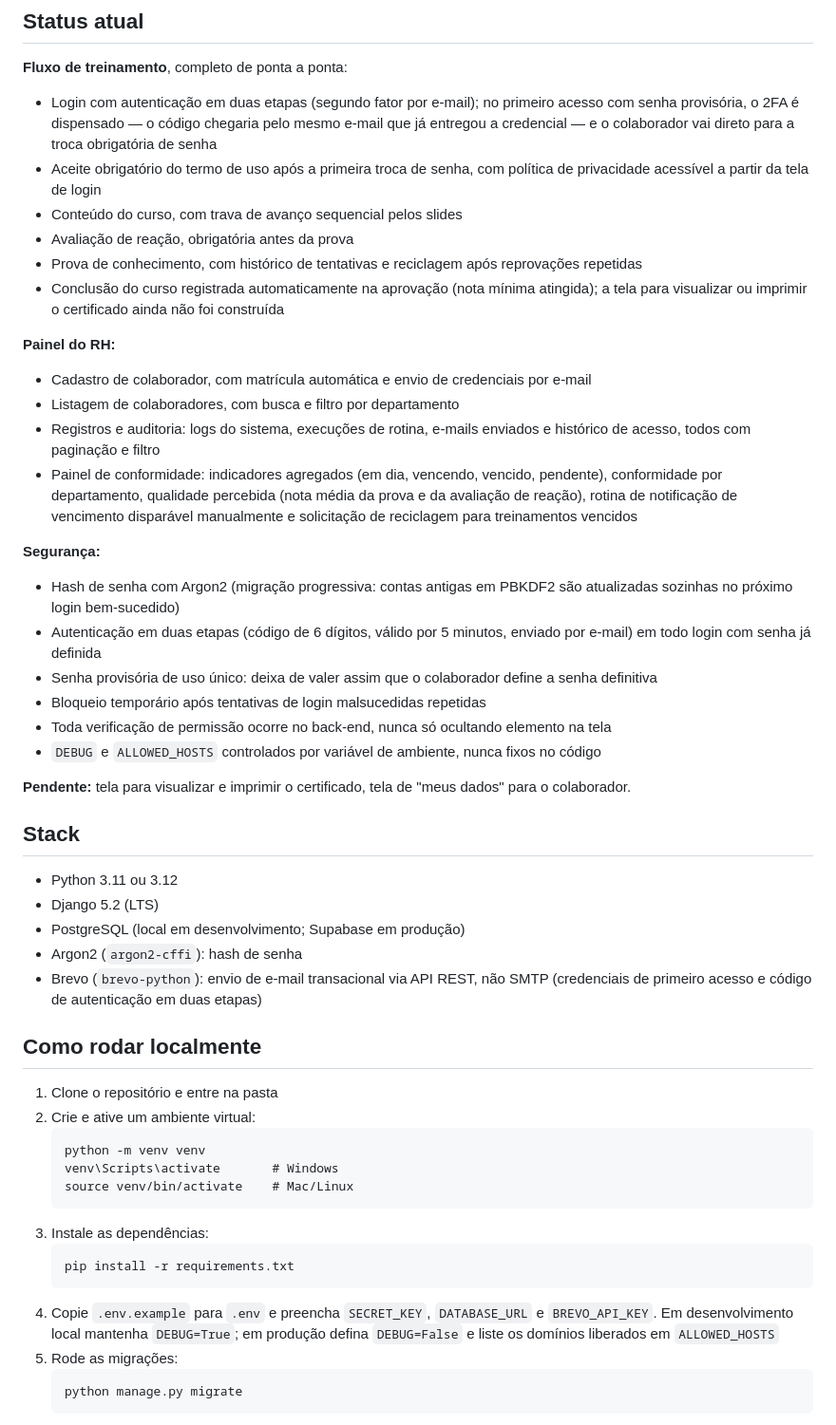
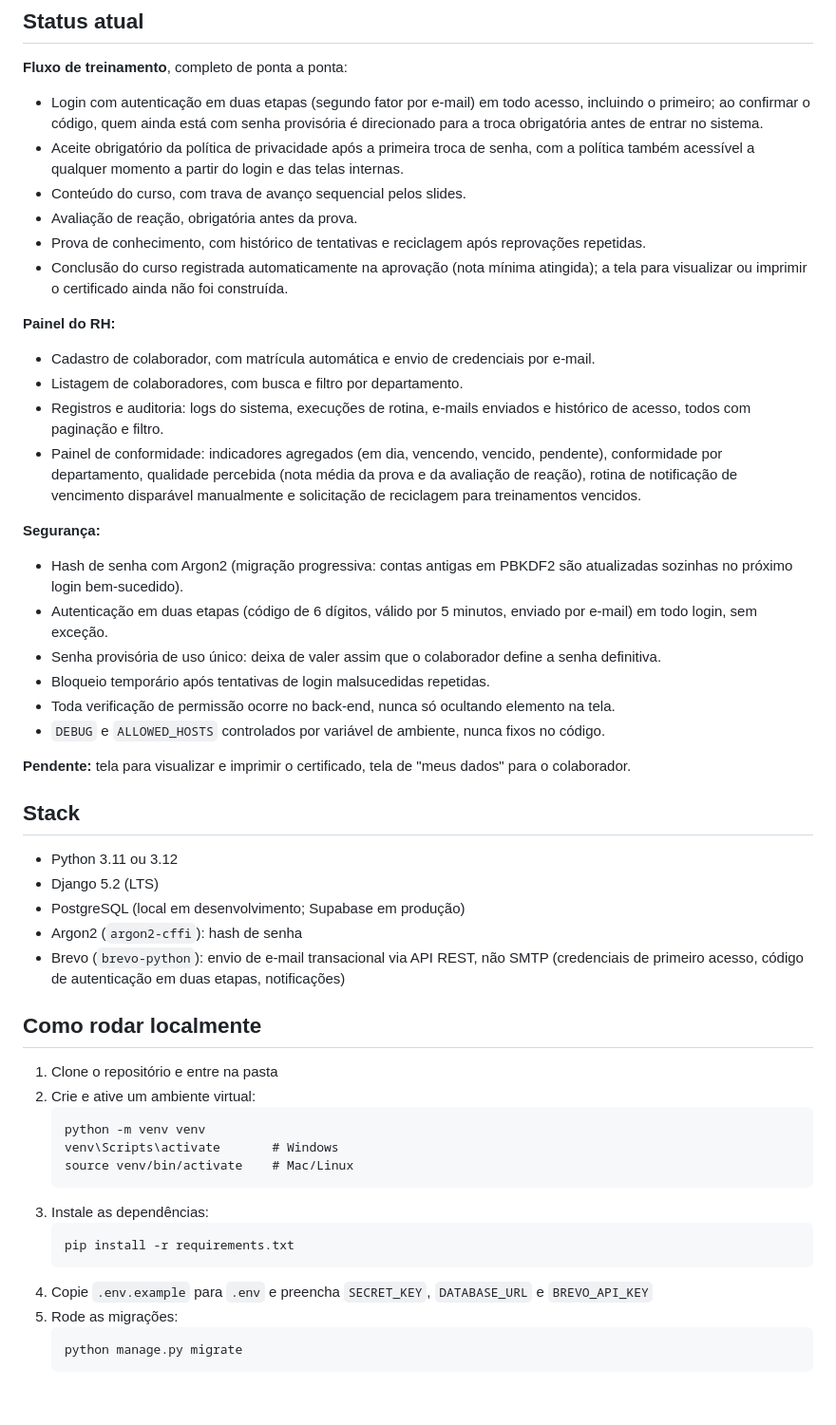
Before and after one commit to 1pablex/vigent, a Markdown page: README.md, the part around the change. Shown at 95% size. Rendered like a GitHub page; blank space fills up the shorter version.

Commit message:
Corrige descricao do fluxo de 2FA no README

````diff
--- a/README.md
+++ b/README.md
@@ -9,26 +9,26 @@ O Vigent gerencia o ciclo de vida de treinamentos obrigatórios: atribuição de
 ## Status atual
 
 **Fluxo de treinamento**, completo de ponta a ponta:
-- Login com autenticação em duas etapas (segundo fator por e-mail); no primeiro acesso com senha provisória, o 2FA é dispensado — o código chegaria pelo mesmo e-mail que já entregou a credencial — e o colaborador vai direto para a troca obrigatória de senha
-- Aceite obrigatório do termo de uso após a primeira troca de senha, com política de privacidade acessível a partir da tela de login
-- Conteúdo do curso, com trava de avanço sequencial pelos slides
-- Avaliação de reação, obrigatória antes da prova
-- Prova de conhecimento, com histórico de tentativas e reciclagem após reprovações repetidas
-- Conclusão do curso registrada automaticamente na aprovação (nota mínima atingida); a tela para visualizar ou imprimir o certificado ainda não foi construída
+- Login com autenticação em duas etapas (segundo fator por e-mail) em todo acesso, incluindo o primeiro; ao confirmar o código, quem ainda está com senha provisória é direcionado para a troca obrigatória antes de entrar no sistema.
+- Aceite obrigatório da política de privacidade após a primeira troca de senha, com a política também acessível a qualquer momento a partir do login e das telas internas.
+- Conteúdo do curso, com trava de avanço sequencial pelos slides.
+- Avaliação de reação, obrigatória antes da prova.
+- Prova de conhecimento, com histórico de tentativas e reciclagem após reprovações repetidas.
+- Conclusão do curso registrada automaticamente na aprovação (nota mínima atingida); a tela para visualizar ou imprimir o certificado ainda não foi construída.
 
 **Painel do RH:**
-- Cadastro de colaborador, com matrícula automática e envio de credenciais por e-mail
-- Listagem de colaboradores, com busca e filtro por departamento
-- Registros e auditoria: logs do sistema, execuções de rotina, e-mails enviados e histórico de acesso, todos com paginação e filtro
-- Painel de conformidade: indicadores agregados (em dia, vencendo, vencido, pendente), conformidade por departamento, qualidade percebida (nota média da prova e da avaliação de reação), rotina de notificação de vencimento disparável manualmente e solicitação de reciclagem para treinamentos vencidos
+- Cadastro de colaborador, com matrícula automática e envio de credenciais por e-mail.
+- Listagem de colaboradores, com busca e filtro por departamento.
+- Registros e auditoria: logs do sistema, execuções de rotina, e-mails enviados e histórico de acesso, todos com paginação e filtro.
+- Painel de conformidade: indicadores agregados (em dia, vencendo, vencido, pendente), conformidade por departamento, qualidade percebida (nota média da prova e da avaliação de reação), rotina de notificação de vencimento disparável manualmente e solicitação de reciclagem para treinamentos vencidos.
 
 **Segurança:**
-- Hash de senha com Argon2 (migração progressiva: contas antigas em PBKDF2 são atualizadas sozinhas no próximo login bem-sucedido)
-- Autenticação em duas etapas (código de 6 dígitos, válido por 5 minutos, enviado por e-mail) em todo login com senha já definida
-- Senha provisória de uso único: deixa de valer assim que o colaborador define a senha definitiva
-- Bloqueio temporário após tentativas de login malsucedidas repetidas
-- Toda verificação de permissão ocorre no back-end, nunca só ocultando elemento na tela
-- `DEBUG` e `ALLOWED_HOSTS` controlados por variável de ambiente, nunca fixos no código
+- Hash de senha com Argon2 (migração progressiva: contas antigas em PBKDF2 são atualizadas sozinhas no próximo login bem-sucedido).
+- Autenticação em duas etapas (código de 6 dígitos, válido por 5 minutos, enviado por e-mail) em todo login, sem exceção.
+- Senha provisória de uso único: deixa de valer assim que o colaborador define a senha definitiva.
+- Bloqueio temporário após tentativas de login malsucedidas repetidas.
+- Toda verificação de permissão ocorre no back-end, nunca só ocultando elemento na tela.
+- `DEBUG` e `ALLOWED_HOSTS` controlados por variável de ambiente, nunca fixos no código.
 
 **Pendente:** tela para visualizar e imprimir o certificado, tela de "meus dados" para o colaborador.
 
@@ -38,7 +38,7 @@ O Vigent gerencia o ciclo de vida de treinamentos obrigatórios: atribuição de
 - Django 5.2 (LTS)
 - PostgreSQL (local em desenvolvimento; Supabase em produção)
 - Argon2 (`argon2-cffi`): hash de senha
-- Brevo (`brevo-python`): envio de e-mail transacional via API REST, não SMTP (credenciais de primeiro acesso e código de autenticação em duas etapas)
+- Brevo (`brevo-python`): envio de e-mail transacional via API REST, não SMTP (credenciais de primeiro acesso, código de autenticação em duas etapas, notificações)
 
 ## Como rodar localmente
 
@@ -53,7 +53,7 @@ O Vigent gerencia o ciclo de vida de treinamentos obrigatórios: atribuição de
    ```
    pip install -r requirements.txt
    ```
-4. Copie `.env.example` para `.env` e preencha `SECRET_KEY`, `DATABASE_URL` e `BREVO_API_KEY`. Em desenvolvimento local mantenha `DEBUG=True`; em produção defina `DEBUG=False` e liste os domínios liberados em `ALLOWED_HOSTS`
+4. Copie `.env.example` para `.env` e preencha `SECRET_KEY`, `DATABASE_URL` e `BREVO_API_KEY`
 5. Rode as migrações:
    ```
    python manage.py migrate
````
